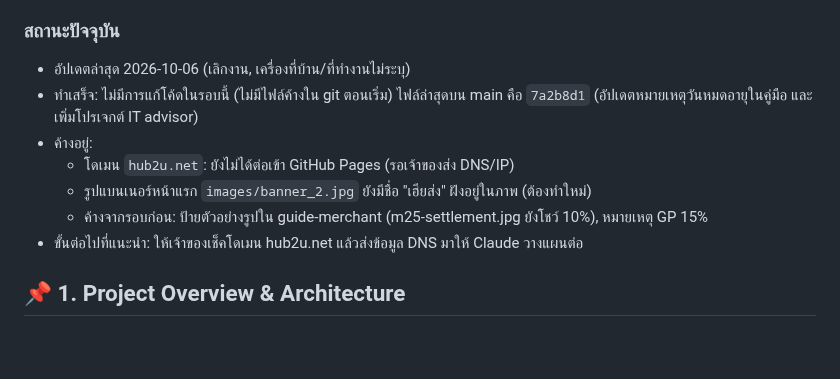
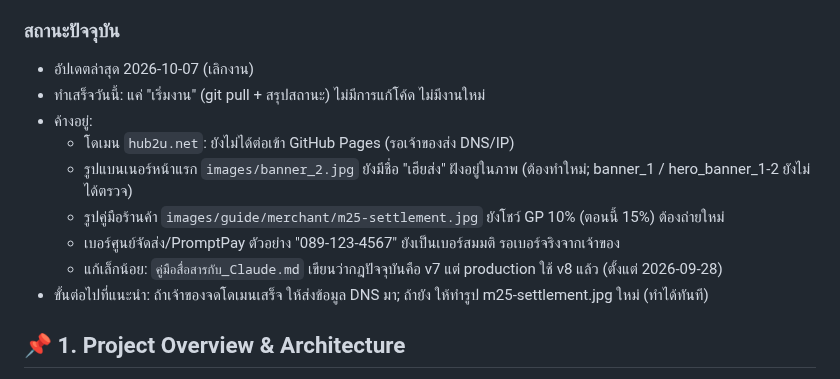
Before and after one commit to pisaen666/hsong, a Markdown page: CLAUDE.md, the part around the change. GitHub-like rendering; blank space fills up the shorter version.

Commit message:
docs: update CLAUDE.md status at end of day (2026-10-07)
Co-Authored-By: Claude Opus 5.5 <noreply@anthropic.com>

```diff
--- a/CLAUDE.md
+++ b/CLAUDE.md
@@ -7,13 +7,15 @@
 - ประวัติแชทกับ Claude ไม่ตามไปอีกเครื่อง ดังนั้นสิ่งที่ตกลงกันไว้ต้องเขียนลงไฟล์นี้ก่อน push เสมอ
 
 ### สถานะปัจจุบัน
-- อัปเดตล่าสุด 2026-10-06 (เลิกงาน, เครื่องที่บ้าน/ที่ทำงานไม่ระบุ)
-- ทำเสร็จ: ไม่มีการแก้โค้ดในรอบนี้ (ไม่มีไฟล์ค้างใน git ตอนเริ่ม) ไฟล์ล่าสุดบน main คือ `7a2b8d1` (อัปเดตหมายเหตุวันหมดอายุในคู่มือ และเพิ่มโปรเจกต์ IT advisor)
+- อัปเดตล่าสุด 2026-10-07 (เลิกงาน)
+- ทำเสร็จวันนี้: แค่ "เริ่มงาน" (git pull + สรุปสถานะ) ไม่มีการแก้โค้ด ไม่มีงานใหม่
 - ค้างอยู่:
   - โดเมน `hub2u.net`: ยังไม่ได้ต่อเข้า GitHub Pages (รอเจ้าของส่ง DNS/IP)
-  - รูปแบนเนอร์หน้าแรก `images/banner_2.jpg` ยังมีชื่อ "เฮียส่ง" ฝังอยู่ในภาพ (ต้องทำใหม่)
-  - ค้างจากรอบก่อน: ป้ายตัวอย่างรูปใน guide-merchant (m25-settlement.jpg ยังโชว์ 10%), หมายเหตุ GP 15%
-- ขั้นต่อไปที่แนะนำ: ให้เจ้าของเช็คโดเมน hub2u.net แล้วส่งข้อมูล DNS มาให้ Claude วางแผนต่อ
+  - รูปแบนเนอร์หน้าแรก `images/banner_2.jpg` ยังมีชื่อ "เฮียส่ง" ฝังอยู่ในภาพ (ต้องทำใหม่; banner_1 / hero_banner_1-2 ยังไม่ได้ตรวจ)
+  - รูปคู่มือร้านค้า `images/guide/merchant/m25-settlement.jpg` ยังโชว์ GP 10% (ตอนนี้ 15%) ต้องถ่ายใหม่
+  - เบอร์ศูนย์จัดส่ง/PromptPay ตัวอย่าง "089-123-4567" ยังเป็นเบอร์สมมติ รอเบอร์จริงจากเจ้าของ
+  - แก้เล็กน้อย: `คู่มือสื่อสารกับ_Claude.md` เขียนว่ากฎปัจจุบันคือ v7 แต่ production ใช้ v8 แล้ว (ตั้งแต่ 2026-09-28)
+- ขั้นต่อไปที่แนะนำ: ถ้าเจ้าของจดโดเมนเสร็จ ให้ส่งข้อมูล DNS มา; ถ้ายัง ให้ทำรูป m25-settlement.jpg ใหม่ (ทำได้ทันที)
 
 ## 📌 1. Project Overview & Architecture
 - **Type**: Single Page Application (SPA) for community fresh market delivery.
```
